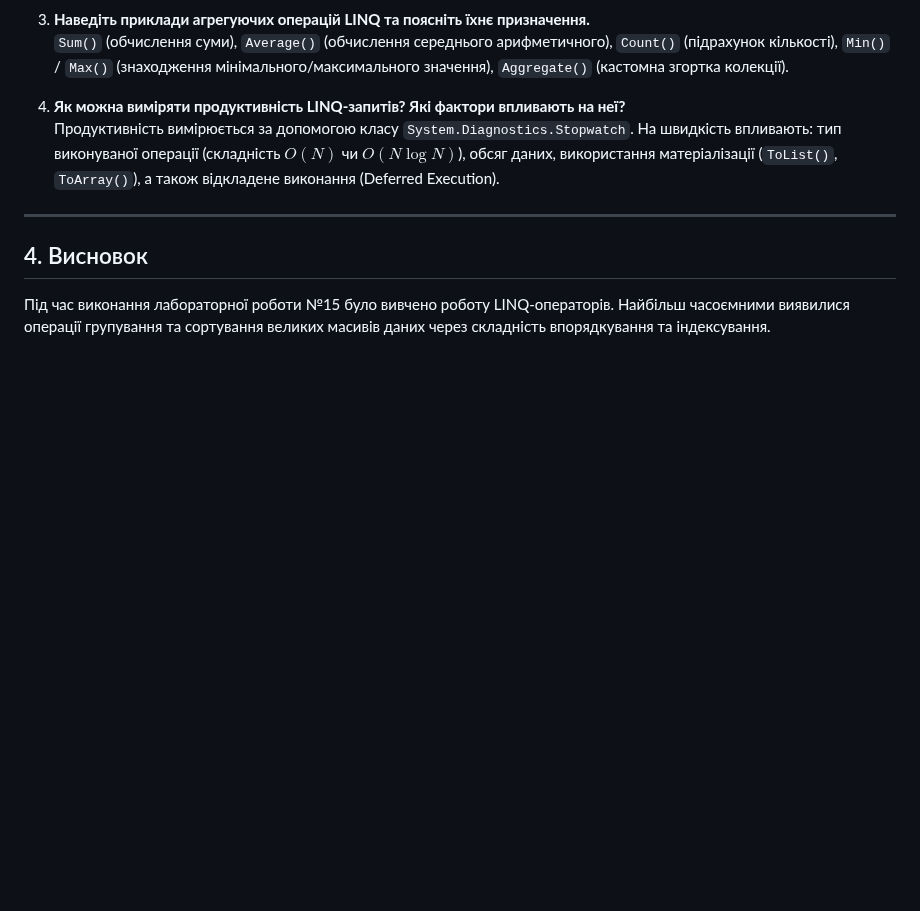
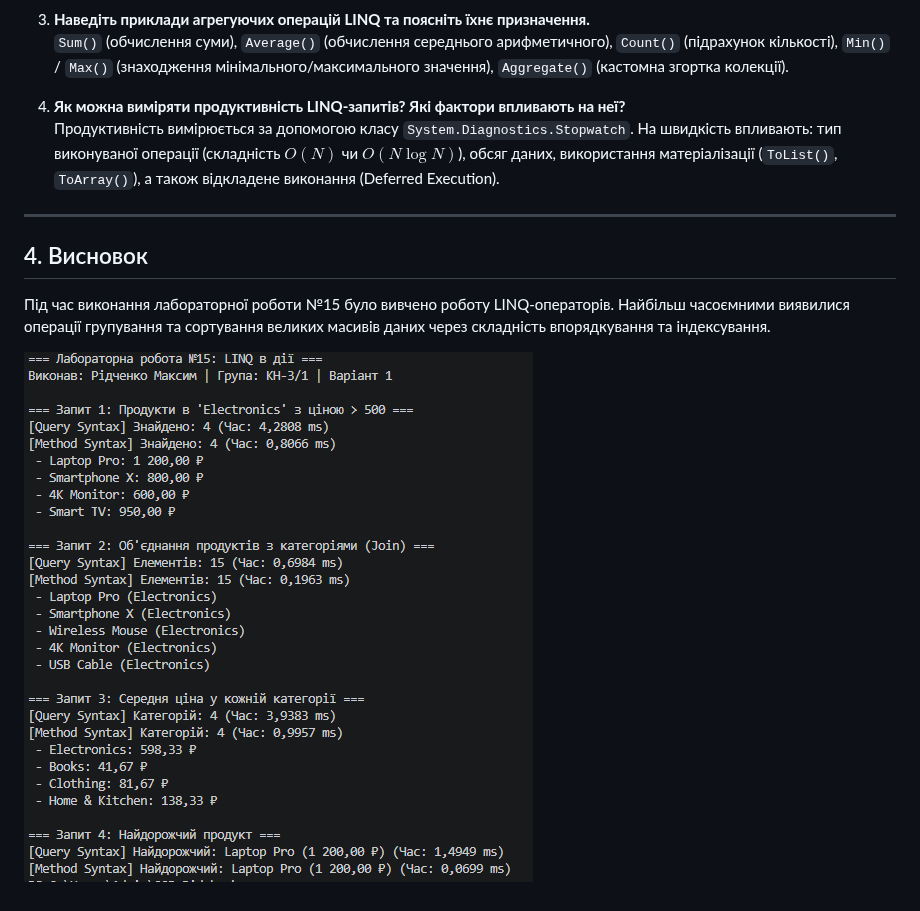
Before and after one commit to ridchenkomfkn24-byte/OOP-Ridchenko, a Markdown page: lab15v1/README.md, the part around the change. GitHub-like rendering; pictures changed too: lab15v1/image.png; blank space fills up the shorter version.

Commit message:
Lab15: реалізація LINQ запитів (Join, GroupBy, Average, OrderBy) та вимірювання продуктивності

```diff
--- a/lab15v1/README.md
+++ b/lab15v1/README.md
@@ -41,3 +41,5 @@
 
 ## 4. Висновок
 Під час виконання лабораторної роботи №15 було вивчено роботу LINQ-операторів. Найбільш часоємними виявилися операції групування та сортування великих масивів даних через складність впорядкування та індексування.
+
+![alt text](image.png)
```
